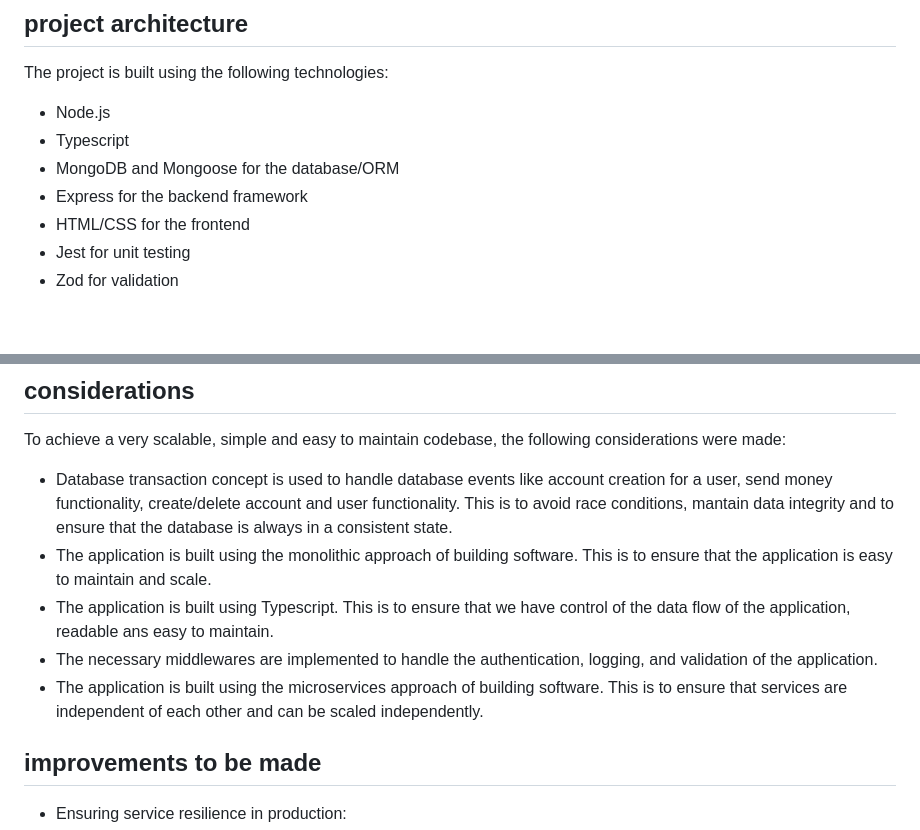
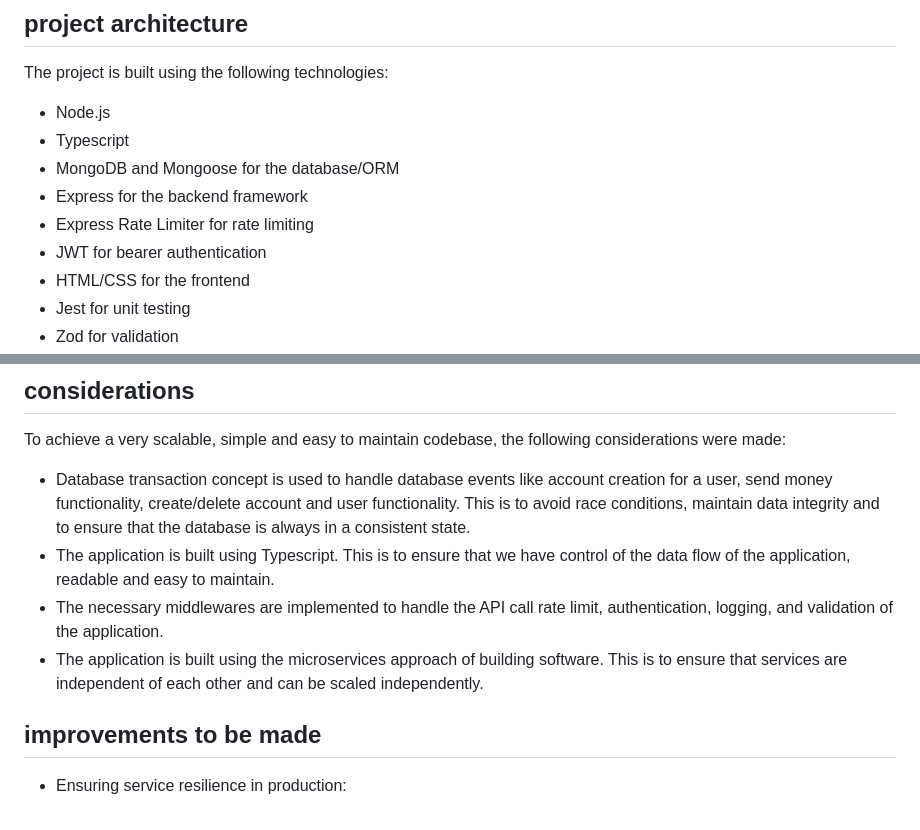
Before and after one commit to DesmondSanctity/banking-demo, a Markdown page: README.md, 2 parts joined by grey strips. Rendered like a GitHub page; blank space fills up the shorter version.

Commit message:
chore: updated readme

```diff
--- a/README.md
+++ b/README.md
@@ -22,6 +22,8 @@ The project is built using the following technologies:
 - Typescript
 - MongoDB and Mongoose for the database/ORM
 - Express for the backend framework
+- Express Rate Limiter for rate limiting
+- JWT for bearer authentication
 - HTML/CSS for the frontend
 - Jest for unit testing
 - Zod for validation
@@ -100,11 +102,11 @@ The application follows the microservices approach of building software. The who
 
 ## considerations
 To achieve a very scalable, simple and easy to maintain codebase, the following considerations were made:
-- Database transaction concept is used to handle database events like account creation for a user, send money functionality, create/delete account and user functionality. This is to avoid race conditions, mantain data integrity and to ensure that the database is always in a consistent state.
-- The application is built using the monolithic approach of building software. This is to ensure that the application is easy to maintain and scale.
-- The application is built using Typescript. This is to ensure that we have control of the data flow of the application, readable ans easy to maintain.
-- The necessary middlewares are implemented to handle the authentication, logging, and validation of the application.
+- Database transaction concept is used to handle database events like account creation for a user, send money functionality, create/delete account and user functionality. This is to avoid race conditions, maintain data integrity and to ensure that the database is always in a consistent state.
+- The application is built using Typescript. This is to ensure that we have control of the data flow of the application, readable and easy to maintain.
+- The necessary middlewares are implemented to handle the API call rate limit, authentication, logging, and validation of the application.
 - The application is built using the microservices approach of building software. This is to ensure that services are independent of each other and can be scaled independently.
+
 
 ## improvements to be made
 - Ensuring service resilience in production:
```
